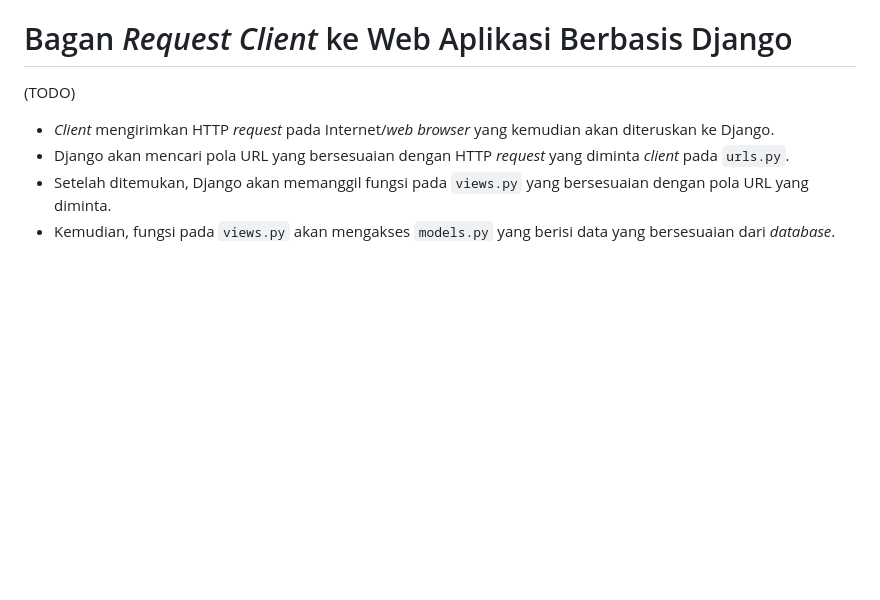
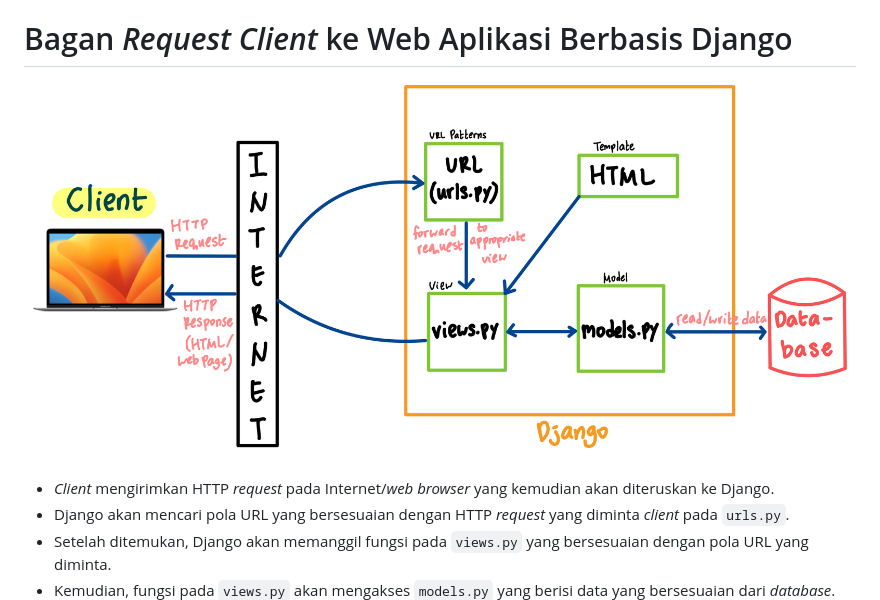
Before and after one commit to rxa15/ingredients-collection, a Markdown page: README.md, the part around the change. Drawn GitHub-style; blank space fills up the shorter version.

````diff
--- a/README.md
+++ b/README.md
@@ -160,7 +160,7 @@ python manage.py migrate && gunicorn ingredients_collection.wsgi
 ```
 pada bagian `Start Command`. Kemudian, saya memasukkan nama aplikasi yaitu `ingredients-collection-app` lalu mencentang bagian `HTTP Listener on PORT` dan memulai proses *deployment*.
 # Bagan *Request Client* ke Web Aplikasi Berbasis Django
-(TODO)
+![Bagan Request Client ke Web Aplikasi Berbasis Django](IMG_3574690BDFBD-1.jpeg)
 * *Client* mengirimkan HTTP *request* pada Internet/*web browser* yang kemudian akan diteruskan ke Django.
 * Django akan mencari pola URL yang bersesuaian dengan HTTP *request* yang diminta *client* pada `urls.py`.
 * Setelah ditemukan, Django akan memanggil fungsi pada `views.py` yang bersesuaian dengan pola URL yang diminta.
````
